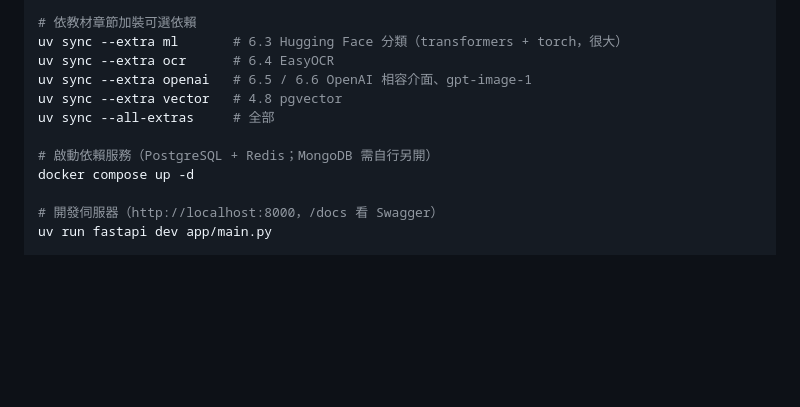
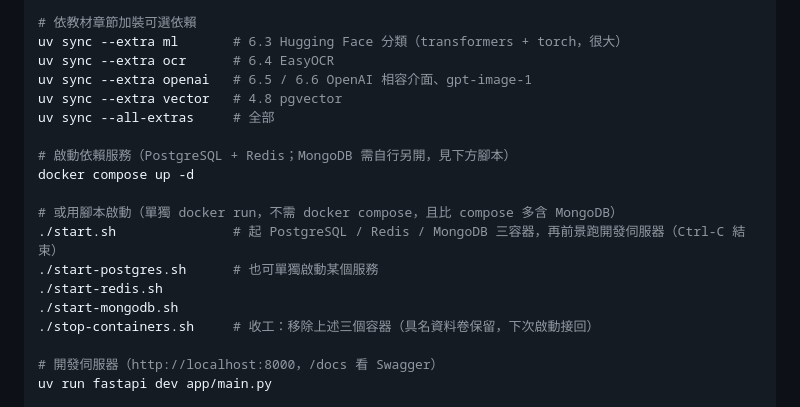
Before and after one commit to shinder/fastapi-ai-image-course, a Markdown page: CLAUDE.md, the part around the change. Drawn GitHub-style; blank space fills up the shorter version.

Commit message:
CLAUDE.md：常用指令補上容器啟動 / 停止腳本（start.sh、stop-containers.sh 等）
Co-Authored-By: Claude Opus 4.8 (1M context) <noreply@anthropic.com>

```diff
--- a/CLAUDE.md
+++ b/CLAUDE.md
@@ -21,8 +21,15 @@ uv sync --extra openai   # 6.5 / 6.6 OpenAI 相容介面、gpt-image-1
 uv sync --extra vector   # 4.8 pgvector
 uv sync --all-extras     # 全部
 
-# 啟動依賴服務（PostgreSQL + Redis；MongoDB 需自行另開）
+# 啟動依賴服務（PostgreSQL + Redis；MongoDB 需自行另開，見下方腳本）
 docker compose up -d
+
+# 或用腳本啟動（單獨 docker run，不需 docker compose，且比 compose 多含 MongoDB）
+./start.sh               # 起 PostgreSQL / Redis / MongoDB 三容器，再前景跑開發伺服器（Ctrl-C 結束）
+./start-postgres.sh      # 也可單獨啟動某個服務
+./start-redis.sh
+./start-mongodb.sh
+./stop-containers.sh     # 收工：移除上述三個容器（具名資料卷保留，下次啟動接回）
 
 # 開發伺服器（http://localhost:8000，/docs 看 Swagger）
 uv run fastapi dev app/main.py
```
